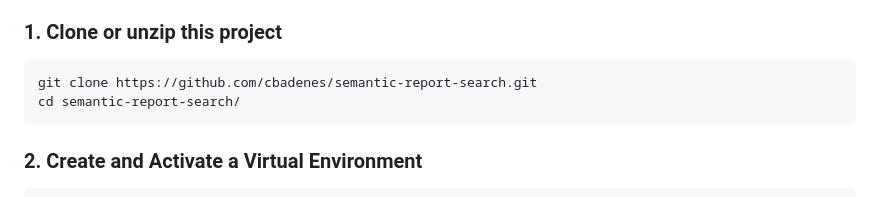
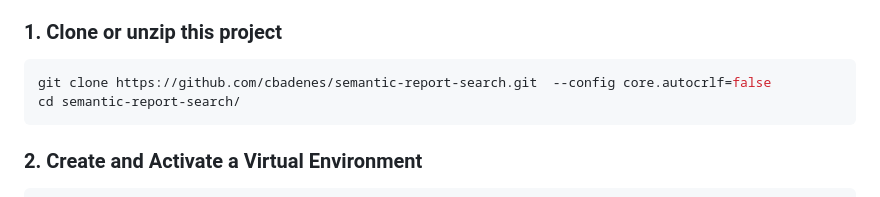
Before and after one commit to cbadenes/semantic-report-search, a Markdown page: README.md, the part around the change. GitHub-like rendering.

Commit message:
added local instructions

````diff
--- a/README.md
+++ b/README.md
@@ -87,7 +87,7 @@ Then:
 ### 1. Clone or unzip this project
 
 ```bash
-git clone https://github.com/cbadenes/semantic-report-search.git
+git clone https://github.com/cbadenes/semantic-report-search.git  --config core.autocrlf=false
 cd semantic-report-search/
 ```
 
````
